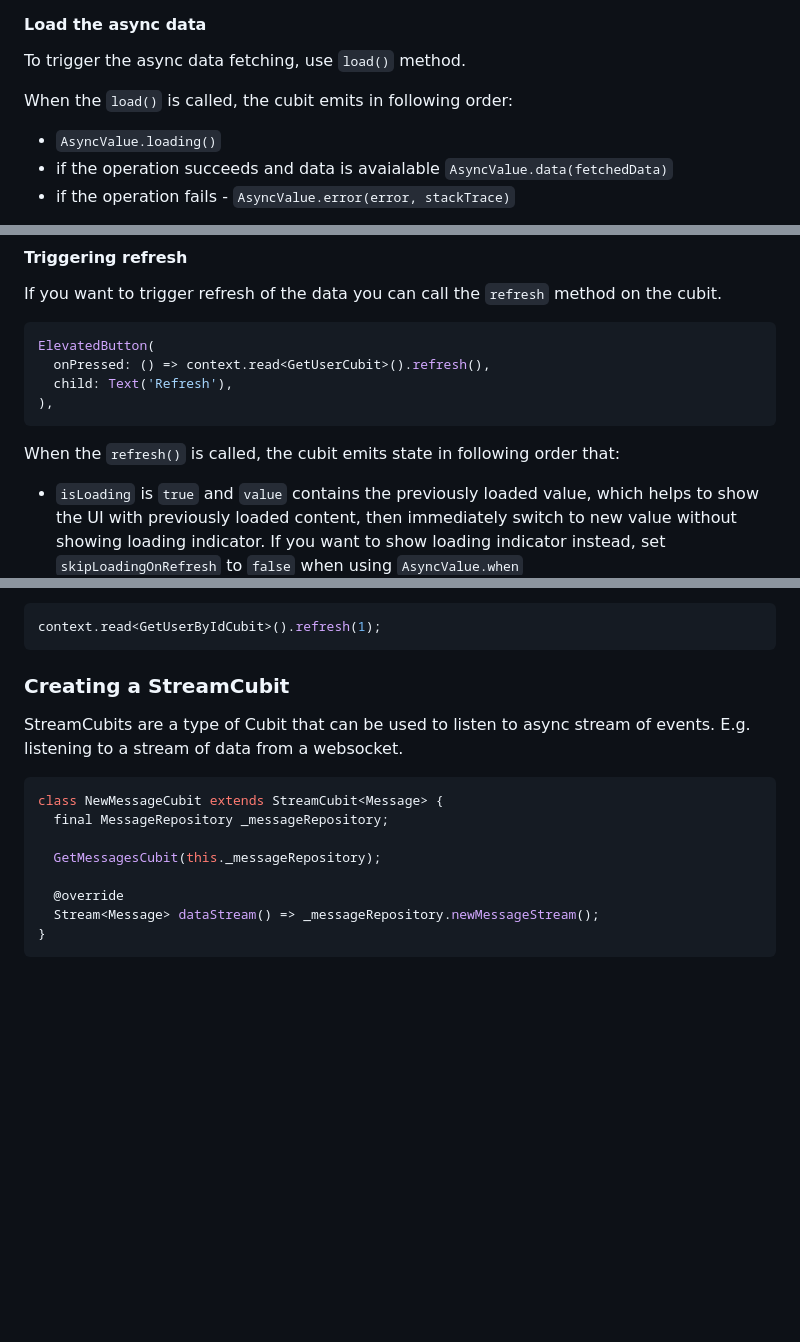
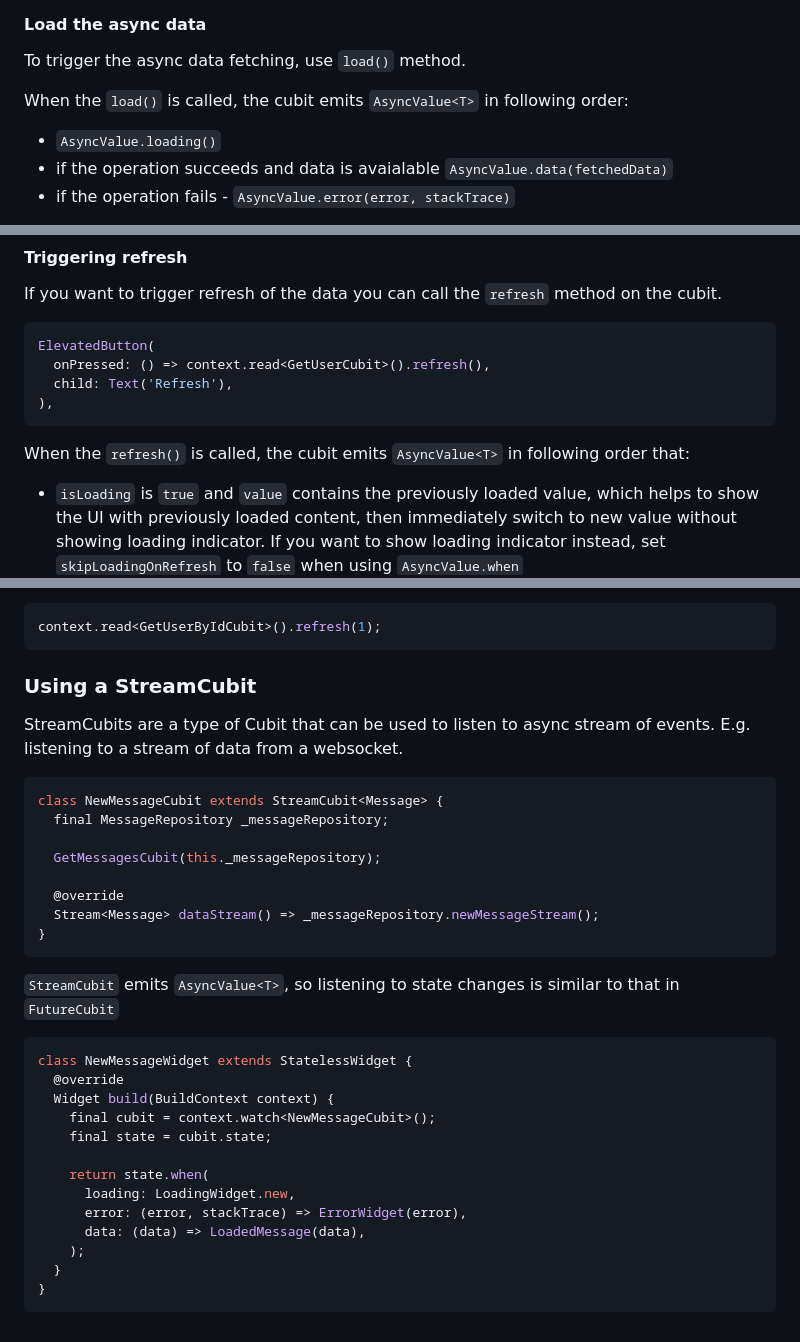
Before and after one commit to jarekb123/async_cubits, a Markdown page: README.md, 3 parts joined by grey strips. Drawn GitHub-style; blank space fills up the shorter version.

Commit message:
readme: add listening for changes of StreamCubit

````diff
--- a/README.md
+++ b/README.md
@@ -49,7 +49,7 @@ class GetUserCubit extends FutureCubit<User> {
 
 To trigger the async data fetching, use `load()` method.
 
-When the `load()` is called, the cubit emits in following order:
+When the `load()` is called, the cubit emits `AsyncValue<T>` in following order:
 
 * `AsyncValue.loading()`
 * if the operation succeeds and data is avaialable `AsyncValue.data(fetchedData)`
@@ -86,7 +86,7 @@ ElevatedButton(
 ```
 
 
-When the `refresh()` is called, the cubit emits state in following order that:
+When the `refresh()` is called, the cubit emits `AsyncValue<T>` in following order that:
 
 * `isLoading` is `true` and `value` contains the previously loaded value, which helps to show the UI with previously loaded content, then immediately switch to new value without showing loading indicator. If you want to show loading indicator instead, set `skipLoadingOnRefresh` to `false` when using `AsyncValue.when`
 * if the operation succeeds and new value is available, then the state's `isLoading` changes to `false` and `value` contains new value
@@ -123,7 +123,7 @@ or
 context.read<GetUserByIdCubit>().refresh(1);
 ```
 
-### Creating a StreamCubit
+### Using a StreamCubit
 
 StreamCubits are a type of Cubit that can be used to listen to async stream of events.
 E.g. listening to a stream of data from a websocket.
@@ -136,6 +136,24 @@ class NewMessageCubit extends StreamCubit<Message> {
 
   @override
   Stream<Message> dataStream() => _messageRepository.newMessageStream();
+}
+```
+
+`StreamCubit` emits `AsyncValue<T>`, so listening to state changes is similar to that in `FutureCubit`
+
+```dart
+class NewMessageWidget extends StatelessWidget {
+  @override
+  Widget build(BuildContext context) {
+    final cubit = context.watch<NewMessageCubit>();
+    final state = cubit.state;
+
+    return state.when(
+      loading: LoadingWidget.new,
+      error: (error, stackTrace) => ErrorWidget(error),
+      data: (data) => LoadedMessage(data),
+    );
+  }
 }
 ```
 
````
Also changed, not shown: article_future_stream_cubit.md (+2 -3 lines).
